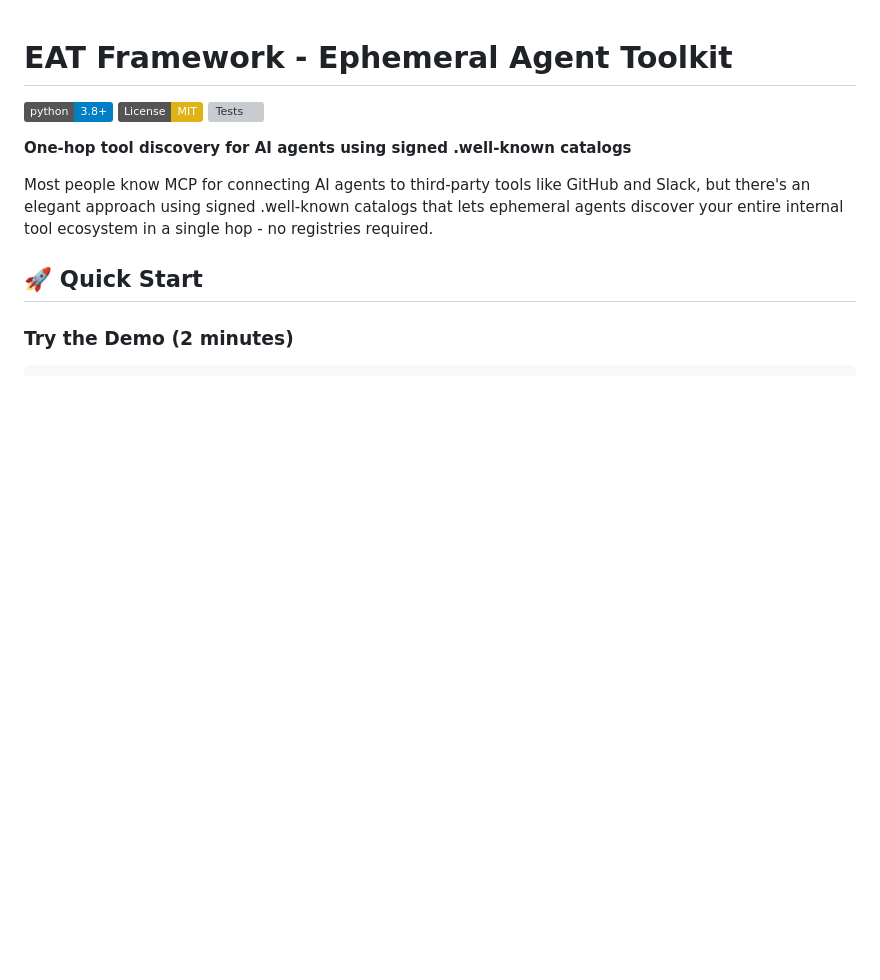
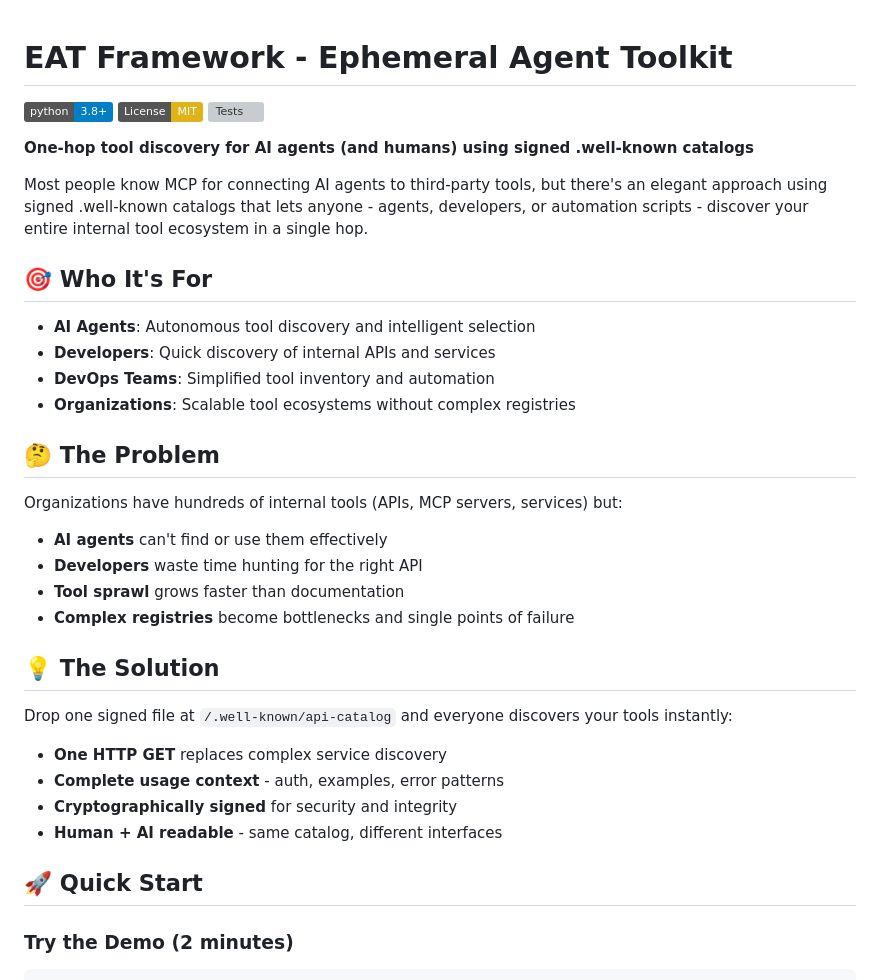
Before and after one commit to foofork/eat, a Markdown page: README.md, the part around the change. GitHub-like rendering; badges without logos; blank space fills up the shorter version; grey boxes are pictures that could not be loaded.

Commit message:
Enhance README with clear problem/solution and target audience
Value proposition improvements:
- Expand subtitle to include humans, not just AI agents
- Add "Who It's For" section targeting multiple audiences (agents, developers, DevOps, orgs)
- Define "The Problem" with specific pain points around tool discovery
- Present "The Solution" with concrete benefits of .well-known approach
- Emphasize human + AI readable aspect
- Better articulate organizational scaling challenges

Result: README now immediately communicates who should care about EAT
and why, making it compelling for multiple stakeholder types beyond
just AI agent developers.

🤖 Generated with [Claude Code](https://claude.ai/code)

Co-Authored-By: Claude <noreply@anthropic.com>

```diff
--- a/README.md
+++ b/README.md
@@ -4,9 +4,32 @@
 [![License: MIT](https://img.shields.io/badge/License-MIT-yellow.svg)](https://opensource.org/licenses/MIT)
 [![Tests](https://github.com/foofork/eat/workflows/CI/badge.svg)](https://github.com/foofork/eat/actions)
 
-**One-hop tool discovery for AI agents using signed .well-known catalogs**
+**One-hop tool discovery for AI agents (and humans) using signed .well-known catalogs**
 
-Most people know MCP for connecting AI agents to third-party tools like GitHub and Slack, but there's an elegant approach using signed .well-known catalogs that lets ephemeral agents discover your entire internal tool ecosystem in a single hop - no registries required.
+Most people know MCP for connecting AI agents to third-party tools, but there's an elegant approach using signed .well-known catalogs that lets anyone - agents, developers, or automation scripts - discover your entire internal tool ecosystem in a single hop.
+
+## 🎯 Who It's For
+
+- **AI Agents**: Autonomous tool discovery and intelligent selection
+- **Developers**: Quick discovery of internal APIs and services
+- **DevOps Teams**: Simplified tool inventory and automation
+- **Organizations**: Scalable tool ecosystems without complex registries
+
+## 🤔 The Problem
+
+Organizations have hundreds of internal tools (APIs, MCP servers, services) but:
+- **AI agents** can't find or use them effectively
+- **Developers** waste time hunting for the right API
+- **Tool sprawl** grows faster than documentation
+- **Complex registries** become bottlenecks and single points of failure
+
+## 💡 The Solution
+
+Drop one signed file at `/.well-known/api-catalog` and everyone discovers your tools instantly:
+- **One HTTP GET** replaces complex service discovery
+- **Complete usage context** - auth, examples, error patterns
+- **Cryptographically signed** for security and integrity
+- **Human + AI readable** - same catalog, different interfaces
 
 ## 🚀 Quick Start
 
```
